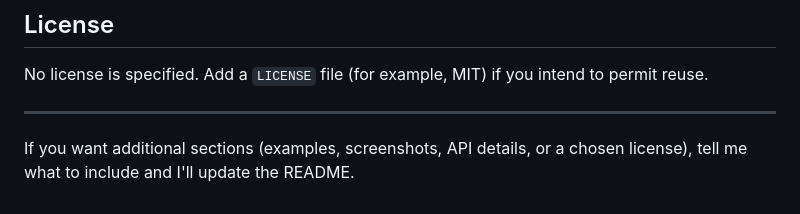
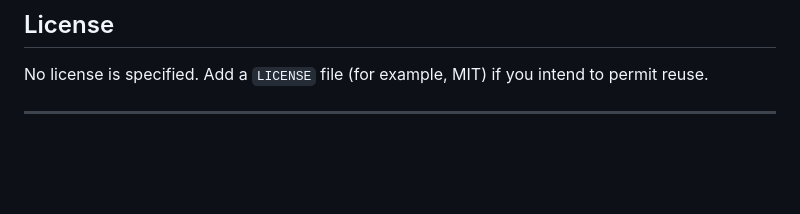
Before and after one commit to TallamGilbert/Stepstyle-website, a Markdown page: README.md, the part around the change. Rendered like a GitHub page; blank space fills up the shorter version.

```diff
--- a/README.md
+++ b/README.md
@@ -93,5 +93,3 @@ Contributions are welcome. For changes beyond small edits, open an issue describ
 No license is specified. Add a `LICENSE` file (for example, MIT) if you intend to permit reuse.
 
 ---
-
-If you want additional sections (examples, screenshots, API details, or a chosen license), tell me what to include and I'll update the README.
```
